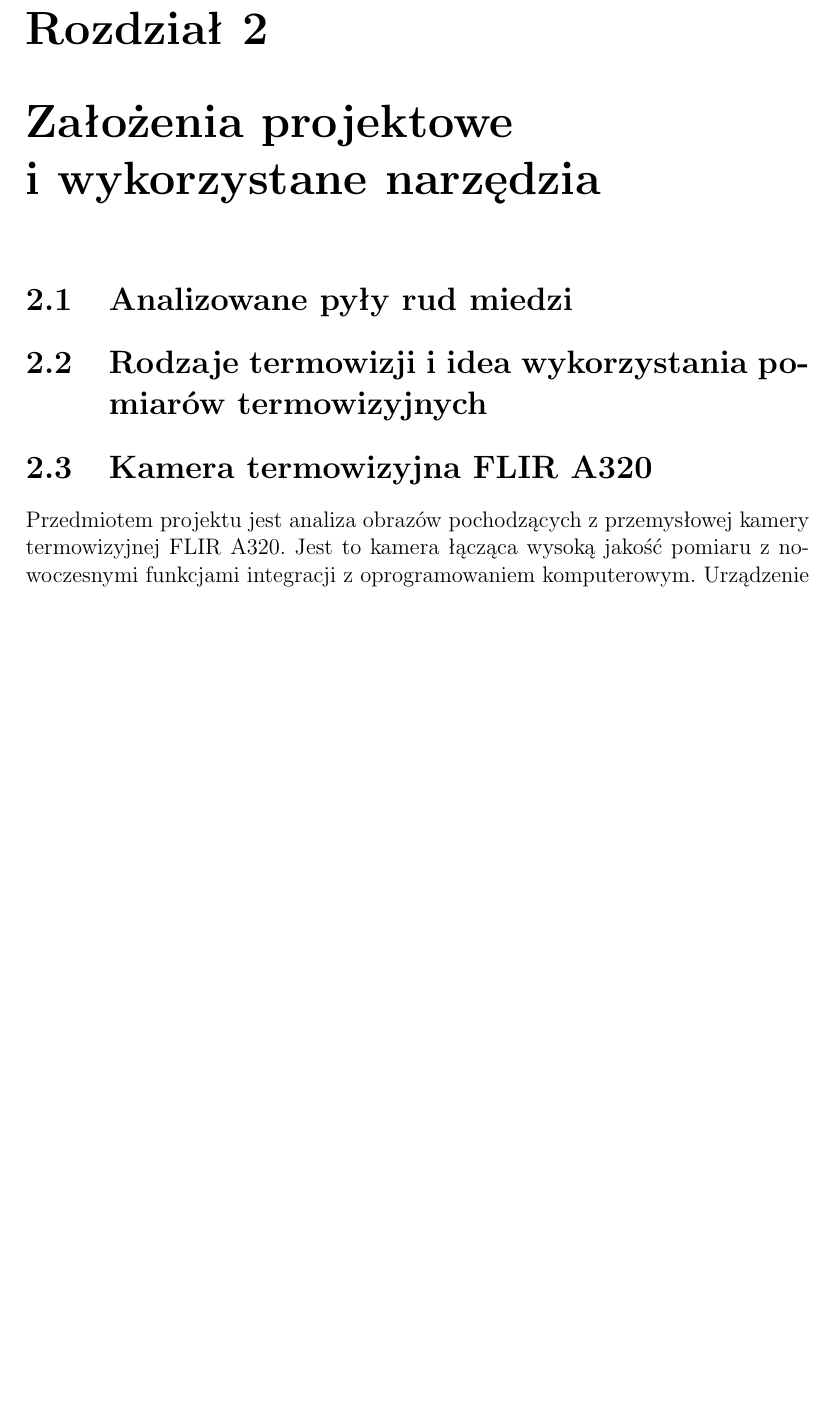
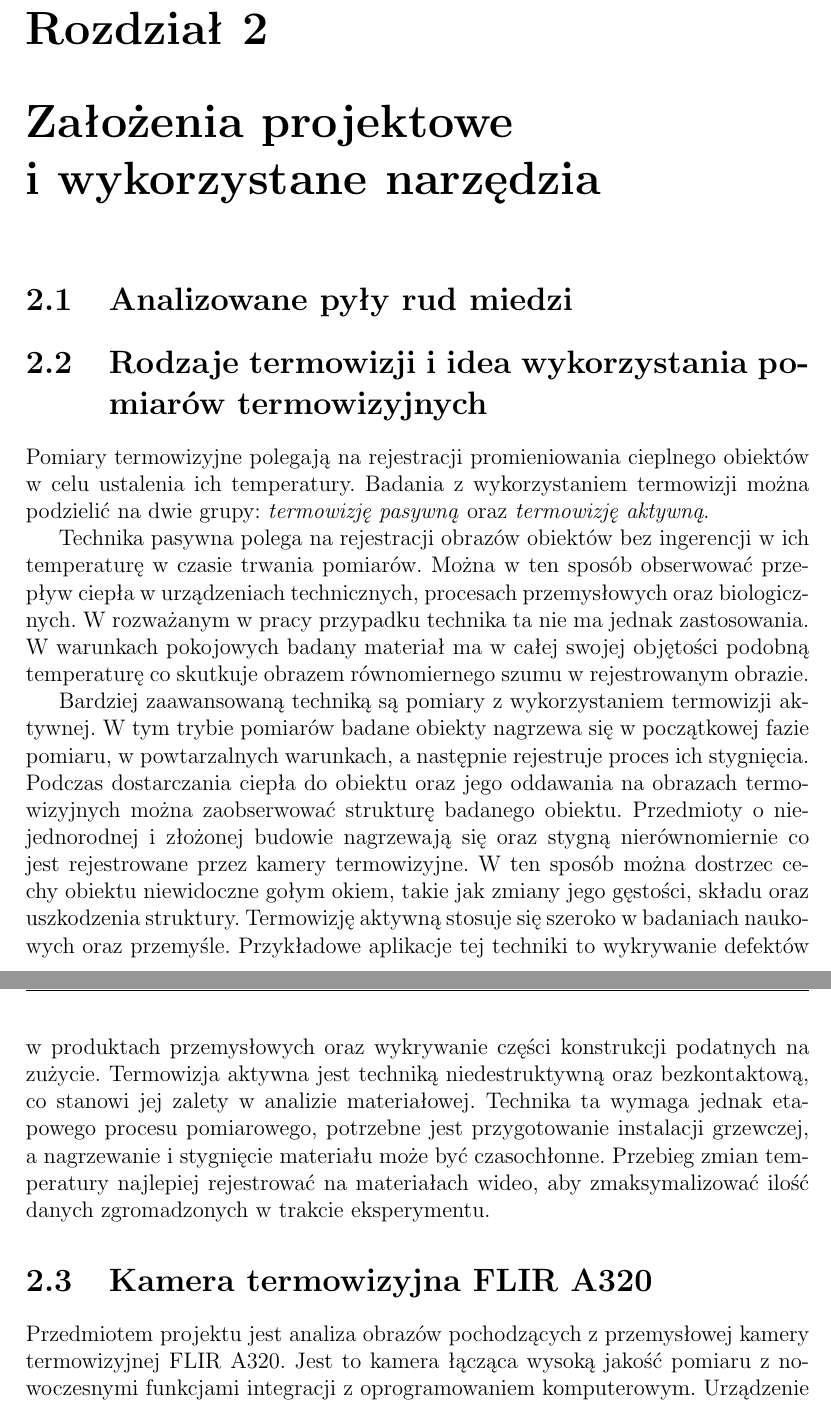
Before and after one commit to MaciejZj/Bachelor-thesis, a LaTeX thesis (thesis.tex, which reads chapters/assumptions.tex): part of page 8 of 19 before the commit and two parts of pages 8 and 9 of 19 after it, the two joined at a grey line, cut so that both start at the same text, the shorter picture padded with empty space. Compiled offline with pdfLaTeX.

Commit message:
Add thermovision overview

```diff
--- a/chapters/assumptions.tex
+++ b/chapters/assumptions.tex
@@ -1,6 +1,40 @@
 \section{Analizowane pyły rud miedzi}
 
 \section{Rodzaje termowizji i~idea wykorzystania pomiarów termowizyjnych}
+Pomiary termowizyjne polegają na rejestracji promieniowania cieplnego obiektów
+w~celu ustalenia ich temperatury.
+Badania z~wykorzystaniem termowizji można podzielić na dwie grupy:
+\emph{termowizję pasywną} oraz \emph{termowizję aktywną}.
+
+Technika pasywna polega na rejestracji obrazów obiektów bez ingerencji w~ich
+temperaturę w~czasie trwania pomiarów.
+Można w~ten sposób obserwować przepływ ciepła w~urządzeniach technicznych,
+procesach przemysłowych oraz biologicznych.
+W~rozważanym w~pracy przypadku technika ta nie ma jednak zastosowania.
+W~warunkach pokojowych badany materiał ma w~całej swojej objętości podobną
+temperaturę co skutkuje obrazem równomiernego szumu w~rejestrowanym obrazie.
+
+Bardziej zaawansowaną techniką są pomiary z~wykorzystaniem termowizji
+aktywnej.
+W tym trybie pomiarów badane obiekty nagrzewa się w~początkowej fazie pomiaru,
+w~powtarzalnych warunkach, a~następnie rejestruje proces ich stygnięcia.
+Podczas dostarczania ciepła do obiektu oraz jego oddawania na obrazach
+termowizyjnych można zaobserwować strukturę badanego obiektu.
+Przedmioty o~niejednorodnej i~złożonej budowie nagrzewają się oraz stygną
+nierównomiernie co jest rejestrowane przez kamery termowizyjne.
+W~ten sposób można dostrzec cechy obiektu niewidoczne gołym okiem, takie
+jak zmiany jego gęstości, składu oraz uszkodzenia struktury.
+Termowizję aktywną stosuje się szeroko w~badaniach naukowych oraz przemyśle.
+Przykładowe aplikacje tej techniki to wykrywanie defektów w~produktach
+przemysłowych oraz wykrywanie części konstrukcji podatnych na zużycie.
+Termowizja aktywna jest techniką niedestruktywną oraz bezkontaktową,
+co stanowi jej zalety w~analizie materiałowej.
+Technika ta wymaga jednak etapowego procesu pomiarowego, potrzebne jest
+przygotowanie instalacji grzewczej, a~nagrzewanie i~stygnięcie materiału
+może być czasochłonne.
+Przebieg zmian temperatury najlepiej rejestrować na materiałach wideo,
+aby zmaksymalizować ilość danych zgromadzonych w~trakcie eksperymentu.
+% TODO: Może dać obrazek płytki z dziurami od dr Budzana
 
 \section{Kamera termowizyjna FLIR A320}
 Przedmiotem projektu jest analiza obrazów pochodzących z~przemysłowej
```
Also changed, not shown: thesis.pdf.
